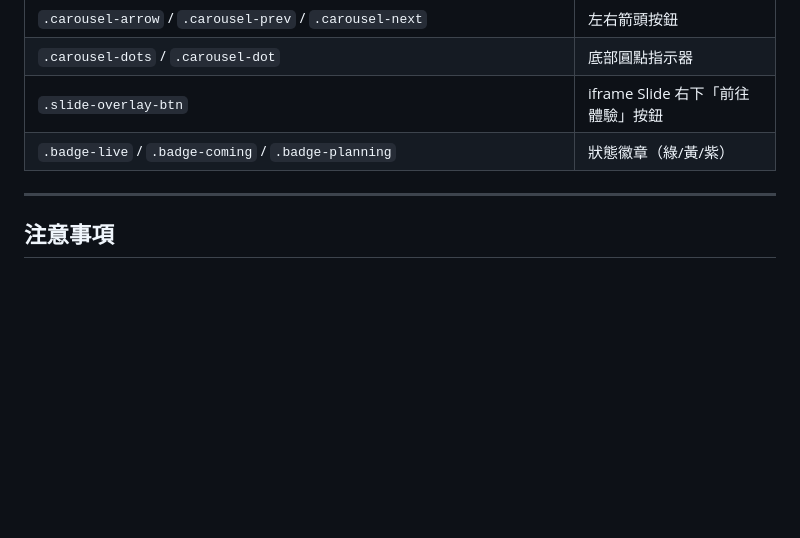
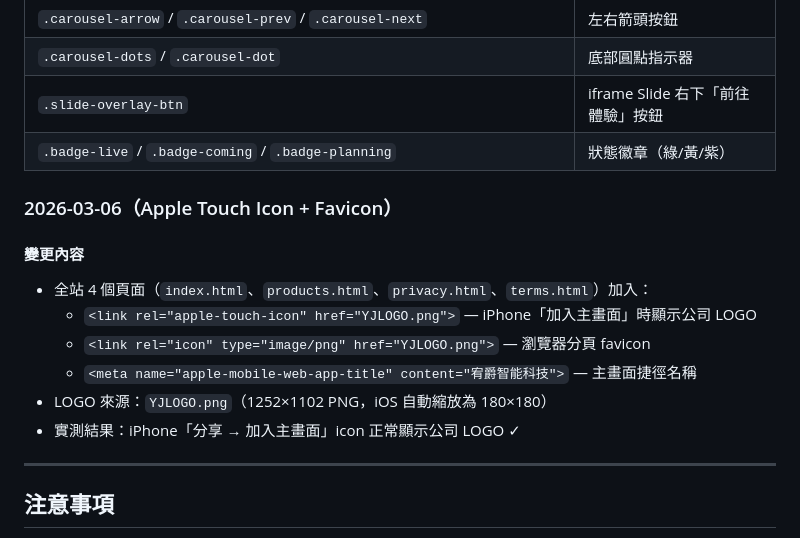
Before and after one commit to YOU-JUE/GATE, a Markdown page: CLAUDE.md, the part around the change. GitHub-like rendering; blank space fills up the shorter version.

Commit message:
docs: 記錄 Apple Touch Icon + Favicon 設定
https://claude.ai/code/session_01PrNTpoAAPLAUWfMWjyW36J

```diff
--- a/CLAUDE.md
+++ b/CLAUDE.md
@@ -346,6 +346,16 @@ docker run -p 8000:8000 youjue-website
 | `.slide-overlay-btn` | iframe Slide 右下「前往體驗」按鈕 |
 | `.badge-live` / `.badge-coming` / `.badge-planning` | 狀態徽章（綠/黃/紫） |
 
+### 2026-03-06（Apple Touch Icon + Favicon）
+
+#### 變更內容
+- 全站 4 個頁面（`index.html`、`products.html`、`privacy.html`、`terms.html`）加入：
+  - `<link rel="apple-touch-icon" href="YJLOGO.png">` — iPhone「加入主畫面」時顯示公司 LOGO
+  - `<link rel="icon" type="image/png" href="YJLOGO.png">` — 瀏覽器分頁 favicon
+  - `<meta name="apple-mobile-web-app-title" content="宥爵智能科技">` — 主畫面捷徑名稱
+- LOGO 來源：`YJLOGO.png`（1252×1102 PNG，iOS 自動縮放為 180×180）
+- 實測結果：iPhone「分享 → 加入主畫面」icon 正常顯示公司 LOGO ✓
+
 ---
 
 ## 注意事項
```
